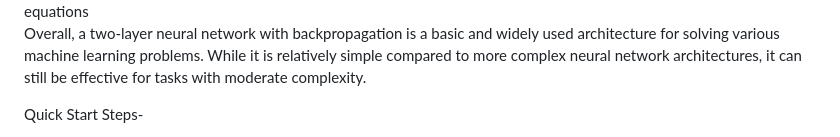
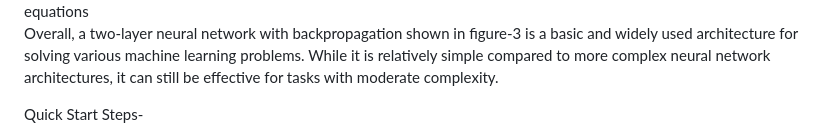
Before and after one commit to hsmazumdar/NnHsmIjk, a Markdown page: README.md, the part around the change. GitHub-like rendering.

```diff
--- a/README.md
+++ b/README.md
@@ -34,7 +34,7 @@ Figure-3 Neural Network Backpropagation Algorithm equations
 
 
 
-Overall, a two-layer neural network with backpropagation is a basic and widely used architecture for solving various machine learning problems. While it is relatively simple compared to more complex neural network architectures, it can still be effective for tasks with moderate complexity.
+Overall, a two-layer neural network with backpropagation shown in figure-3 is a basic and widely used architecture for solving various machine learning problems. While it is relatively simple compared to more complex neural network architectures, it can still be effective for tasks with moderate complexity.
 
 Quick Start Steps-
 
```
